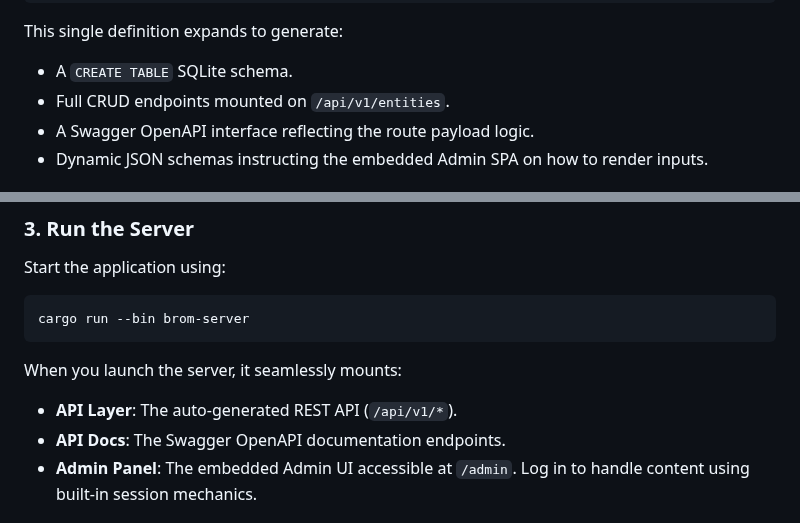
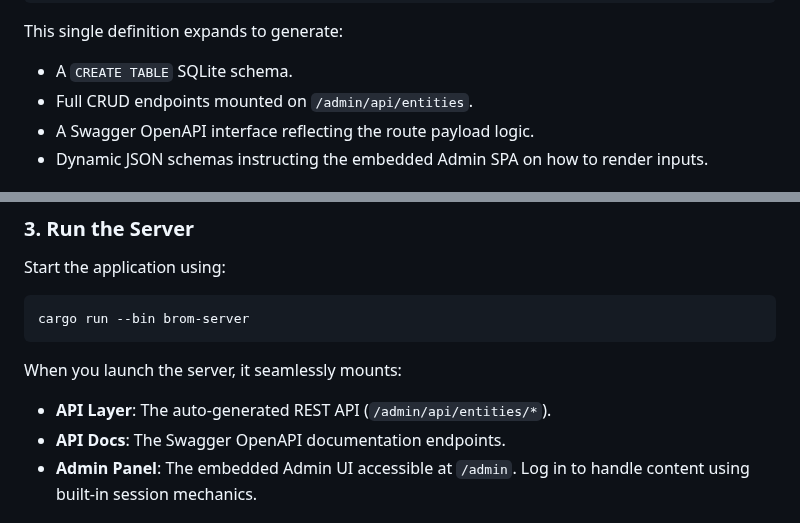
Before and after one commit to wends155/brom, a Markdown page: README.md, 2 parts joined by grey strips. GitHub-like rendering.

Commit message:
docs: correct API endpoint paths in README

````diff
--- a/README.md
+++ b/README.md
@@ -34,7 +34,7 @@ pub struct BlogPost {
 
 This single definition expands to generate:
 *   A `CREATE TABLE` SQLite schema.
-*   Full CRUD endpoints mounted on `/api/v1/entities`.
+*   Full CRUD endpoints mounted on `/admin/api/entities`.
 *   A Swagger OpenAPI interface reflecting the route payload logic.
 *   Dynamic JSON schemas instructing the embedded Admin SPA on how to render inputs.
 
@@ -60,7 +60,7 @@ cargo run --bin brom-server
 ```
 
 When you launch the server, it seamlessly mounts:
-*   **API Layer**: The auto-generated REST API (`/api/v1/*`).
+*   **API Layer**: The auto-generated REST API (`/admin/api/entities/*`).
 *   **API Docs**: The Swagger OpenAPI documentation endpoints.
 *   **Admin Panel**: The embedded Admin UI accessible at `/admin`. Log in to handle content using built-in session mechanics.
 
````
